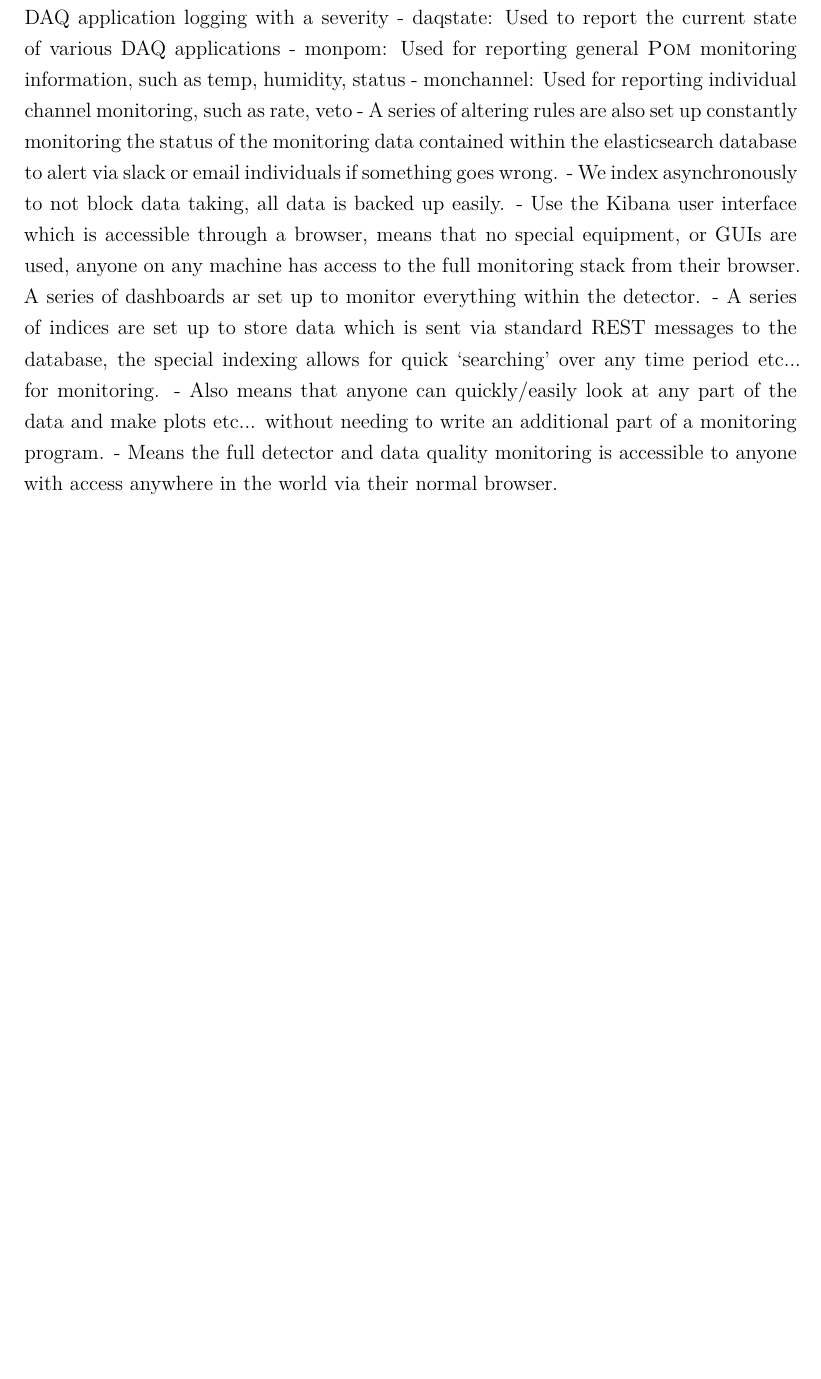
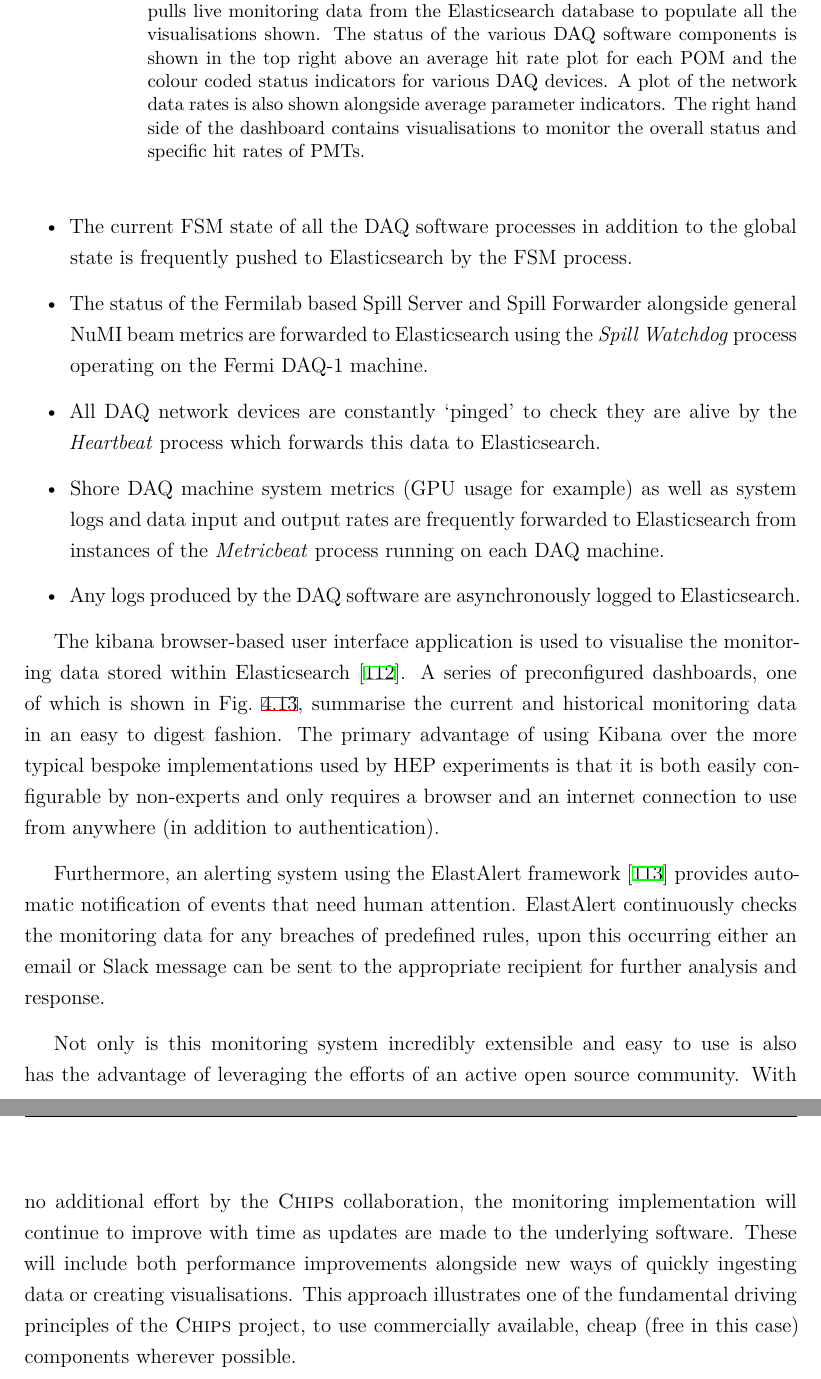
Before and after one commit to joshtingey/phd-thesis, a LaTeX thesis (main.tex, which reads sections/5-daq.tex): part of page 79 of 187 before the commit and two parts of pages 80 and 81 of 189 after it, the two joined at a grey line, cut at the place of the change, the shorter picture padded with empty space. Compiled offline with XeLaTeX.

Commit message:
daq chapter updates and general consistency updates

```diff
--- a/sections/5-daq.tex
+++ b/sections/5-daq.tex
@@ -443,18 +443,0 @@
-- Get to leverage an enormous amount of online support and the community
-- daqlog: Uses for DAQ application logging with a severity
-- daqstate: Used to report the current state of various DAQ applications
-- monpom: Used for reporting general \textsc{Pom} monitoring information, such as temp, humidity, status
-- monchannel: Used for reporting individual channel monitoring, such as rate, veto
-- A series of altering rules are also set up constantly monitoring the status of the monitoring
-data contained within the elasticsearch database to alert via slack or email individuals if something goes wrong.
-- We index asynchronously to not block data taking, all data is backed up easily.
-- Use the Kibana user interface which is accessible through a browser, means that no special
-equipment, or GUIs are used, anyone on any machine has access to the full monitoring stack from
-their browser. A series of dashboards ar set up to monitor everything within the detector.
-- A series of indices are set up to store data which is sent via standard REST messages to the
-database, the special indexing allows for quick `searching' over any time period etc... for
-monitoring.
-- Also means that anyone can quickly/easily look at any part of the data and make plots etc...
-without needing to write an additional part of a monitoring program.
-- Means the full detector and data quality monitoring is accessible to anyone with access anywhere
-in the world via their normal browser.
@@ -461,7 +460,46 @@
+    \item The current FSM state of all the DAQ software processes in addition to the global state
+    is frequently pushed to Elasticsearch by the FSM process.
+    \item The status of the Fermilab based Spill Server and Spill Forwarder alongside general
+    \numi beam metrics are forwarded to Elasticsearch using the \emph{Spill Watchdog} process
+    operating on the Fermi DAQ-1 machine.
+    \item All DAQ network devices are constantly `pinged' to check they are alive by the
+    \emph{Heartbeat} process which forwards this data to Elasticsearch.
+    \item Shore DAQ machine system metrics (GPU usage for example) as well as system logs and data
+    input and output rates are frequently forwarded to Elasticsearch from instances of the
+    \emph{Metricbeat} process running on each DAQ machine.
+    \item Any logs produced by the DAQ software are asynchronously logged to Elasticsearch.
+\end{itemize}
+
+The kibana browser-based user interface application is used to visualise the monitoring data
+stored within Elasticsearch~\cite{kibana2020}. A series of preconfigured dashboards, one of which
+is shown in Fig.~\ref{fig:monitoring}, summarise the current and historical monitoring data in an
+easy to digest fashion. The primary advantage of using Kibana over the more typical bespoke
+implementations used by HEP experiments is that it is both easily configurable by non-experts and
+only requires a browser and an internet connection to use from anywhere (in addition to
+authentication).
 
 \begin{figure} % MONITORING DIAGRAM %
     \includegraphics[width=\textwidth]{diagrams/5-daq/monitoring.pdf}
-    \caption[monitoring short]
-    {monitoring long}
+    \caption[Screenshot of a Kibana monitoring dashboard for \chipsfive]
+    {Screenshot of a Kibana monitoring dashboard for \chipsfive. The dashboard pulls live
+    monitoring data from the Elasticsearch database to populate all the visualisations shown. The
+    status of the various DAQ software components is shown in the top right above an average hit
+    rate plot for each POM and the colour coded status indicators for various DAQ devices. A plot
+    of the network data rates is also shown alongside average parameter indicators. The right hand
+    side of the dashboard contains visualisations to monitor the overall status and specific hit
+    rates of PMTs.}
     \label{fig:monitoring}
 \end{figure}
+
+Furthermore, an alerting system using the ElastAlert framework~\cite{elastalert2020} provides
+automatic notification of events that need human attention. ElastAlert continuously checks the
+monitoring data for any breaches of predefined rules, upon this occurring either an email or Slack
+message can be sent to the appropriate recipient for further analysis and response.
+
+Not only is this monitoring system incredibly extensible and easy to use is also has the advantage
+of leveraging the efforts of an active open source community. With no additional effort by the
+\chips collaboration, the monitoring implementation will continue to improve with time as updates
+are made to the underlying software. These will include both performance improvements alongside
+new ways of quickly ingesting data or creating visualisations. This approach illustrates one of
+the fundamental driving principles of the \chips project, to use commercially available, cheap
+(free in this case) components wherever possible.
```
Also changed, not shown: bibliography.bib (+20 -4 lines), sections/1-frontmatter.tex (+3 -3 lines), sections/3-theory.tex (+3 -3 lines), sections/7-results.tex (+1 -1 lines), sections/todo.tex (+15 -17 lines), sections/5-daq.tex (39 more changed lines).
